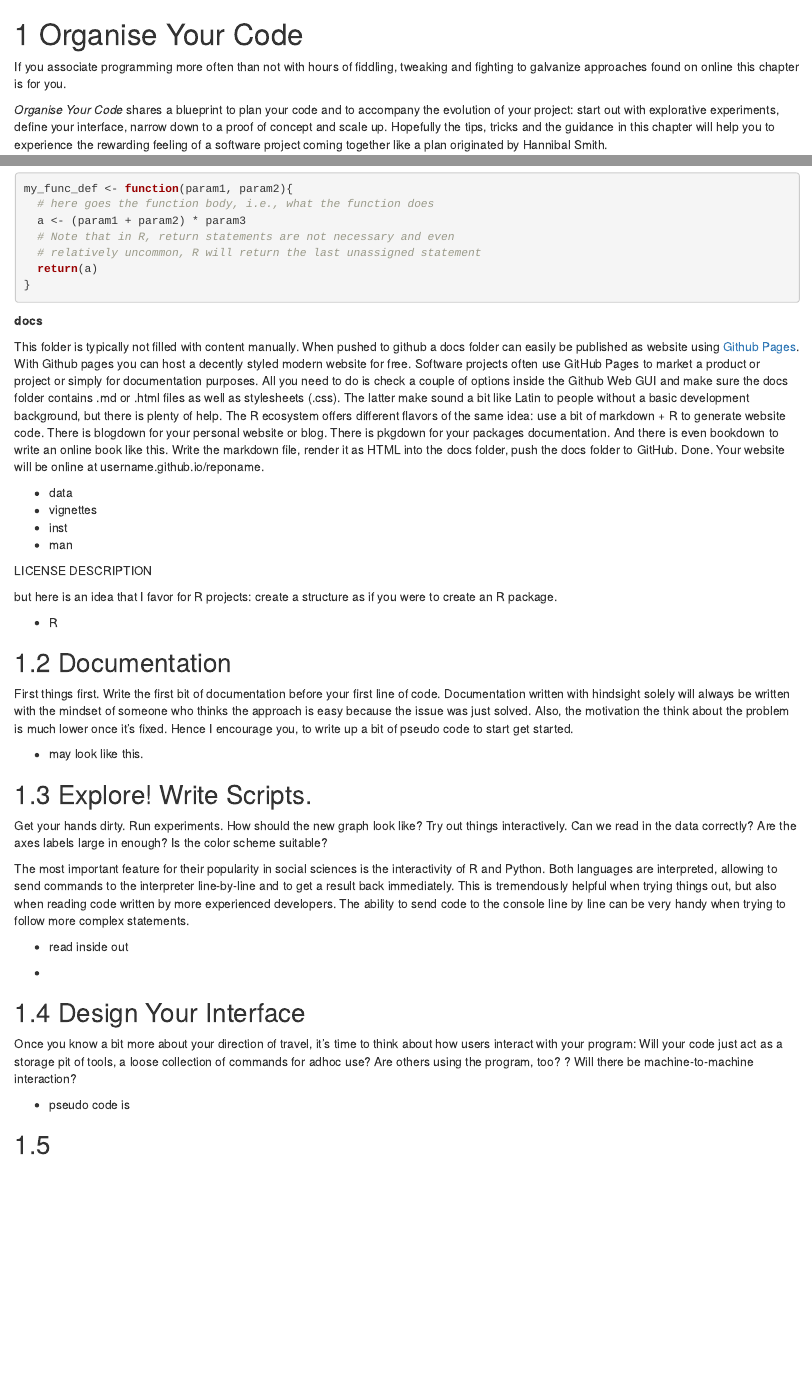
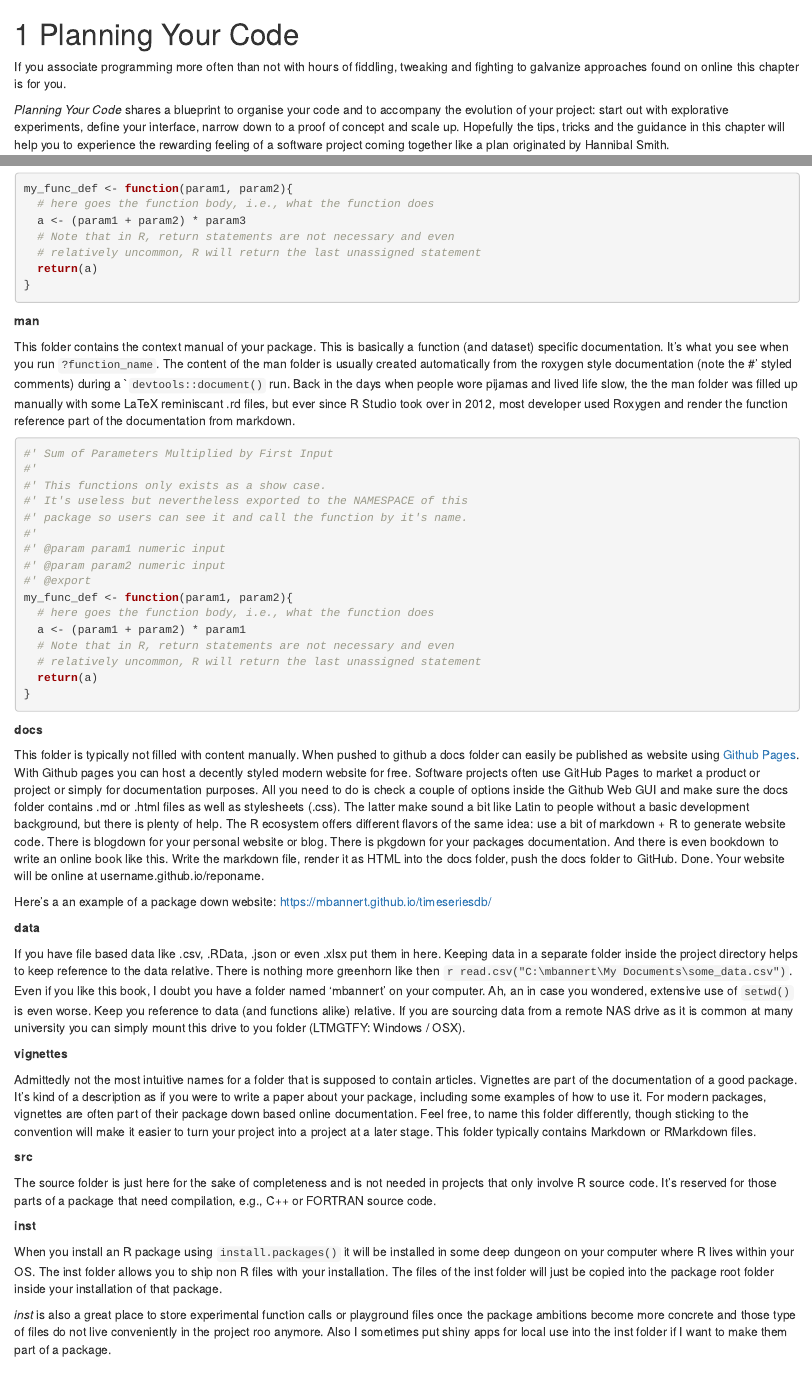
Before and after one commit to h4sci/h4sci-book, an R Markdown document (05-plan-your-code.Rmd): the page in a window 1100 px wide, from its top, and a second part further down, joined at a grey line. Rendered offline with R 4.5, knitr and Pandoc, with nearby package versions; drawn as R Markdown's standard HTML page in place of the format the file asks for.

Commit message:
more folder structure input

````diff
--- a/05-plan-your-code.Rmd
+++ b/05-plan-your-code.Rmd
@@ -1,9 +1,11 @@
-# Organise Your Code
+# Planning Your Code
+
+<!-- DO NOT FORGET TO SAY SOMETHIN ABOUT LICENSES !! -->
 
 If you associate programming more often than not with hours of fiddling, tweaking
 and fighting to galvanize approaches found on online this chapter is for you.
 
-*Organise Your Code* shares a blueprint to plan your code and to accompany the evolution of your project:
+*Planning Your Code* shares a blueprint to organise your code and to accompany the evolution of your project:
 start out with explorative experiments, define your interface, narrow down to a proof of
 concept and scale up. Hopefully the tips, tricks and the guidance in this chapter will help you to
 experience the rewarding feeling of a software project coming together like a plan originated by Hannibal Smith.
@@ -54,32 +66,65 @@ my_func_def <- function(param1, param2){
 }
 ```
 
+**man**
+
+This folder contains the context manual of your package. This is basically a function (and dataset) specific documentation. It's what you see when you run `?function_name`. The content of the man folder is usually created automatically from the roxygen style documentation (note the #' styled comments) during a ```devtools::document()`` run. Back in the days when people wore pijamas and
+lived life slow, the the man folder was filled up manually with some LaTeX reminiscant .rd files, but ever since R Studio took over in 2012, most developer used Roxygen and render the function reference part of the documentation from
+markdown.
+
+
+```{r, eval=FALSE}
+#' Sum of Parameters Multiplied by First Input
+#'
+#' This functions only exists as a show case.
+#' It's useless but nevertheless exported to the NAMESPACE of this
+#' package so users can see it and call the function by it's name.
+#'
+#' @param param1 numeric input
+#' @param param2 numeric input
+#' @export
+my_func_def <- function(param1, param2){
+  # here goes the function body, i.e., what the function does
+  a <- (param1 + param2) * param1
+  # Note that in R, return statements are not necessary and even
+  # relatively uncommon, R will return the last unassigned statement
+  return(a)
+}
+```
+
+
+
+
+
 **docs**
 
 This folder is typically not filled with content manually. When pushed to github
 a docs folder can easily be published as website using [Github Pages](https://pages.github.com/). With Github pages you can host a decently styled modern website for free. Software projects often use GitHub Pages to market a product or project or simply for documentation purposes. All you need to do is check a couple of options inside the Github Web GUI and make sure the docs folder contains .md or .html files as well as stylesheets (.css). The latter make sound a bit like Latin to people without a basic development background, but there is plenty of help. The R ecosystem offers different flavors of the same idea: use a bit of markdown + R to generate website code. There is blogdown for your personal website or blog. There is pkgdown for your packages documentation. And there is even bookdown to write an online book like this. Write the markdown file, render it as HTML into the docs folder, push the docs folder to GitHub. Done. Your website will be online at username.github.io/reponame.
 
+Here's a an example of a package down website: https://mbannert.github.io/timeseriesdb/
+
+**data**
+
+If you have file based data like .csv, .RData, .json or even .xlsx put them in here. Keeping data in a separate folder inside the project directory helps to keep reference to the data relative. There is nothing more greenhorn like then
+```r read.csv("C:\mbannert\My Documents\some_data.csv") ```. Even if you like this book, I doubt you have a folder named 'mbannert' on your computer. Ah, an in case you wondered, extensive use of ```setwd()``` is even worse. Keep you reference to data (and functions alike) relative. If you are sourcing data from a remote NAS drive as it is common at many university you can simply mount this drive to you folder (LTMGTFY: Windows / OSX).
+
+**vignettes**
+
+Admittedly not the most intuitive names for a folder that is supposed to contain articles. Vignettes are part of the documentation of a good package. It's kind of a description as if you were to write a paper about your package, including some examples of how to use it. For modern packages, vignettes are often part of their package down based online documentation. Feel free, to name this folder differently, though sticking to the convention will make it easier to turn your
+project into a project at a later stage. This folder typically contains Markdown or RMarkdown files.
 
 
-- data
-- vignettes
-- inst
-- man
+**src**
+
+The source folder is just here for the sake of completeness and is not needed in projects that only involve R source code. It's reserved for those parts of a package that need compilation, e.g., C++ or FORTRAN source code.
 
 
+**inst**
 
+When you install an R package using `install.packages()` it will be installed in some deep dungeon on your computer where R lives within your OS. The inst folder allows you to ship non R files with your installation. The files of the inst folder will just be copied into the package root folder inside your installation of that package.
 
-LICENSE
-DESCRIPTION
+*inst* is also a great place to store experimental function calls or playground files once the package ambitions become more concrete and those type of files do not live conveniently in the project roo anymore. Also I sometimes put shiny apps for local use into the inst folder if I want to make them part of a package.
 
-
-
-
-but here is an idea that I favor for R projects: create a structure as if you were to create an R package.
-
-
-
-- R
 
 
 
````
Also changed, not shown: 05-plan-your-code.Rmd (10 more changed lines).
